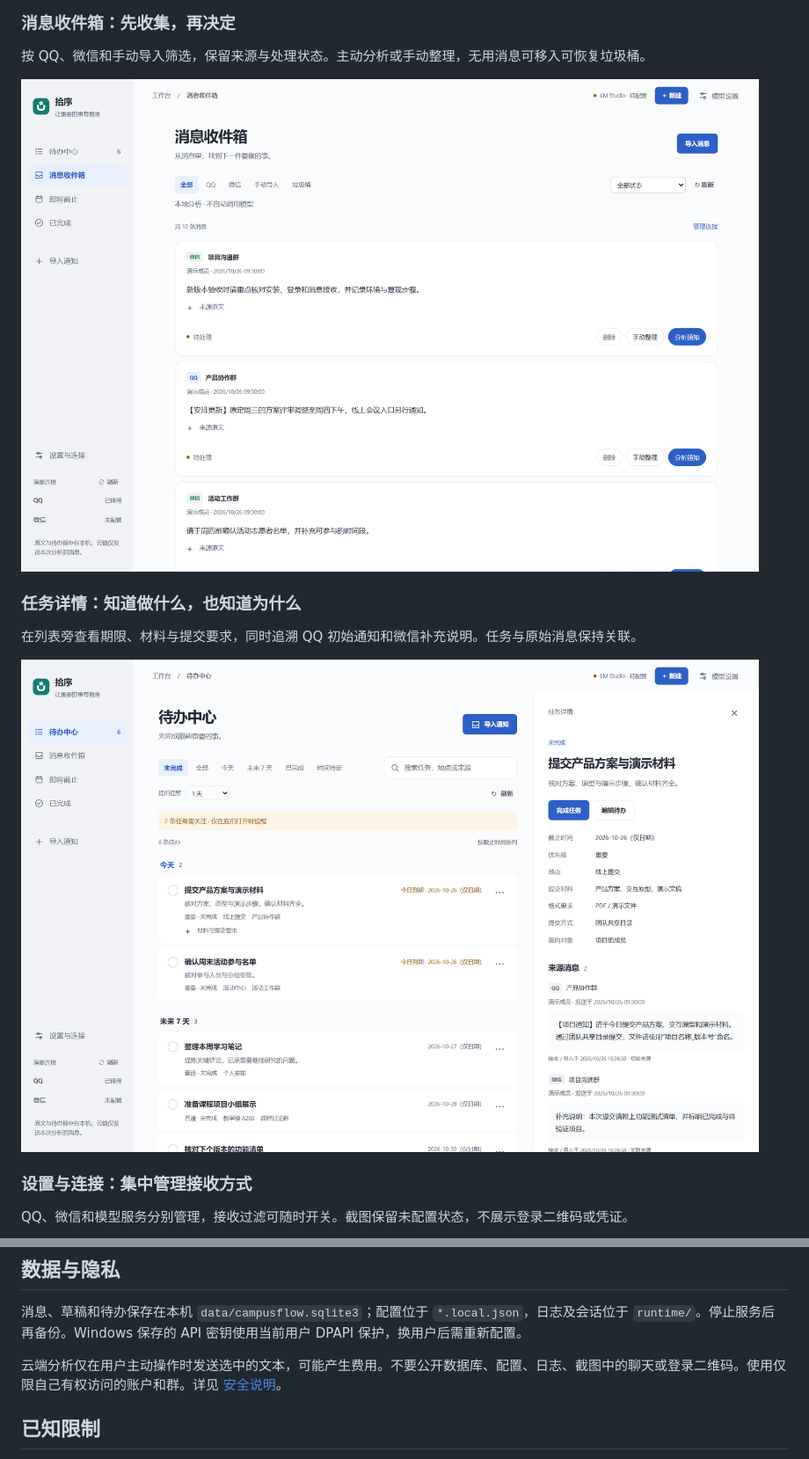
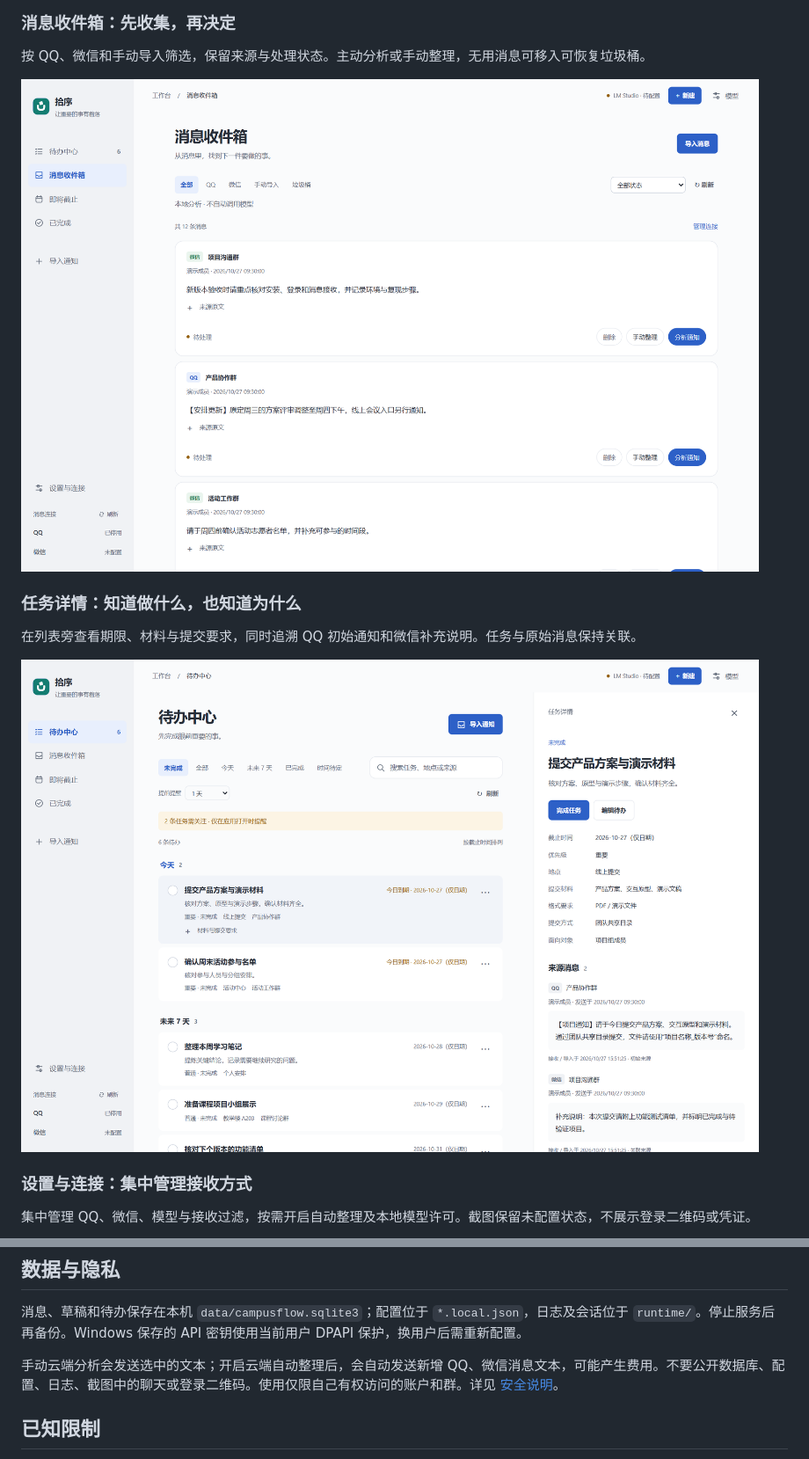
Before and after one commit to zerbit-nb/ShiXu, a Markdown page: README.md, 2 parts joined by grey strips. Shown: that part at 88% size. Drawn GitHub-style; pictures changed too: docs/images/message-inbox.png, docs/images/task-detail.png.

```diff
--- a/README.md
+++ b/README.md
@@ -75,5 +75,5 @@
 
 ### 设置与连接：集中管理接收方式
 
-QQ、微信和模型服务分别管理，接收过滤可随时开关。截图保留未配置状态，不展示登录二维码或凭证。
+集中管理 QQ、微信、模型与接收过滤，按需开启自动整理及本地模型许可。截图保留未配置状态，不展示登录二维码或凭证。
 
@@ -133,7 +139,7 @@ Python 测试使用临时数据库和替身，不代表真实模型准确率或
 
 消息、草稿和待办保存在本机 `data/campusflow.sqlite3`；配置位于 `*.local.json`，日志及会话位于 `runtime/`。停止服务后再备份。Windows 保存的 API 密钥使用当前用户 DPAPI 保护，换用户后需重新配置。
 
-云端分析仅在用户主动操作时发送选中的文本，可能产生费用。不要公开数据库、配置、日志、截图中的聊天或登录二维码。使用仅限自己有权访问的账户和群。详见 [安全说明](SECURITY.md)。
+手动云端分析会发送选中的文本；开启云端自动整理后，会自动发送新增 QQ、微信消息文本，可能产生费用。不要公开数据库、配置、日志、截图中的聊天或登录二维码。使用仅限自己有权访问的账户和群。详见 [安全说明](SECURITY.md)。
 
 ## 已知限制
 
```
Also changed, not shown: other parts of README.md (+10 -4 lines), docs/images/auto-organize.png (added), docs/images/connections.png, docs/images/task-center.png.
